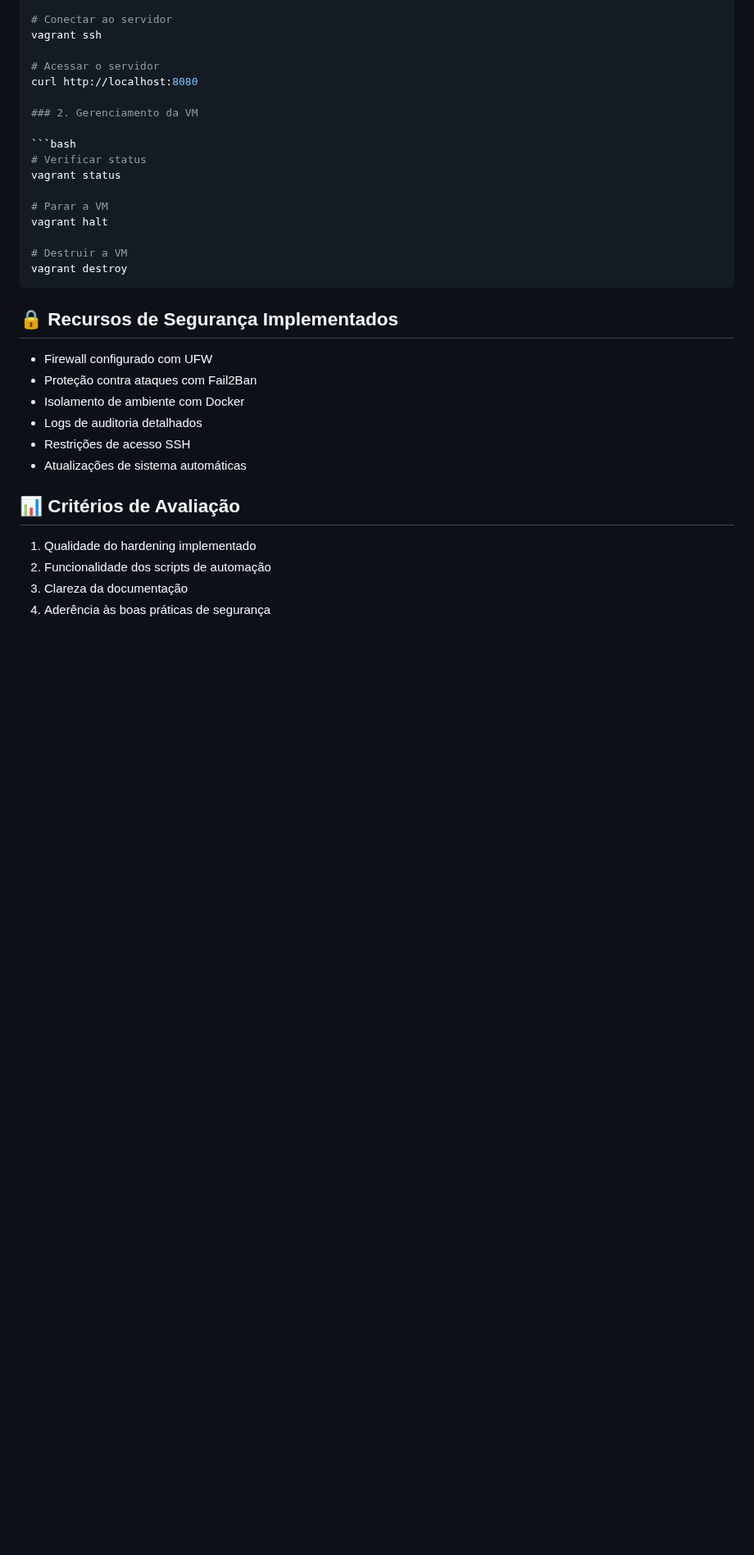
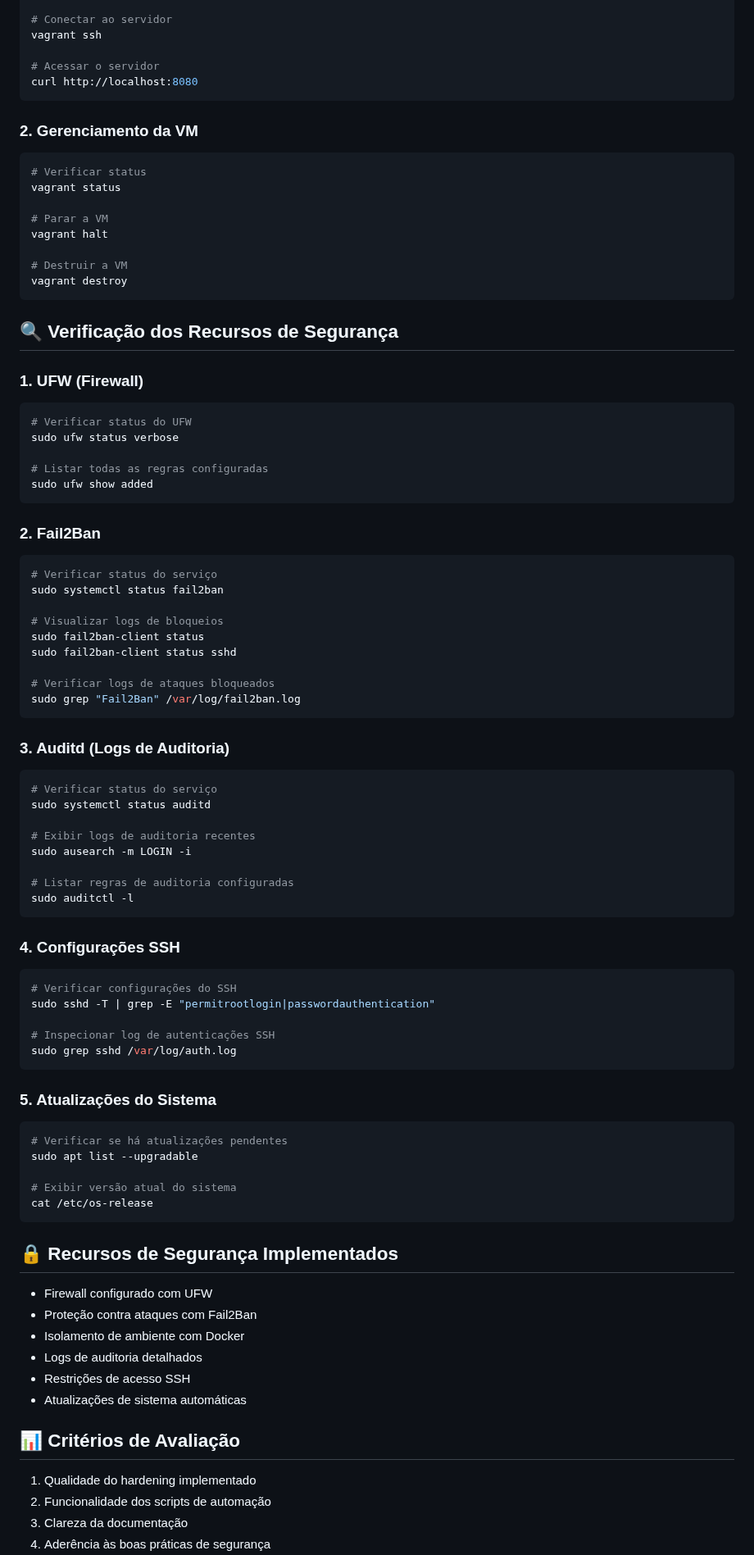
Before and after one commit to jpborgesaraujo/TB-roitier, a Markdown page: README.md, the part around one of its changes. Shown at 82% size. Rendered like a GitHub page; blank space fills up the shorter version.

````diff
--- a/README.md
+++ b/README.md
@@ -129,6 +61,7 @@ vagrant ssh
 
 # Acessar o servidor
 curl http://localhost:8080
+```
 
 ### 2. Gerenciamento da VM
 
@@ -141,6 +74,60 @@ vagrant halt
 
 # Destruir a VM
 vagrant destroy
+```
+
+## 🔍 Verificação dos Recursos de Segurança
+
+### 1. UFW (Firewall)
+```bash
+# Verificar status do UFW
+sudo ufw status verbose
+
+# Listar todas as regras configuradas
+sudo ufw show added
+```
+
+### 2. Fail2Ban
+```bash
+# Verificar status do serviço
+sudo systemctl status fail2ban
+
+# Visualizar logs de bloqueios
+sudo fail2ban-client status
+sudo fail2ban-client status sshd
+
+# Verificar logs de ataques bloqueados
+sudo grep "Fail2Ban" /var/log/fail2ban.log
+```
+
+### 3. Auditd (Logs de Auditoria)
+```bash
+# Verificar status do serviço
+sudo systemctl status auditd
+
+# Exibir logs de auditoria recentes
+sudo ausearch -m LOGIN -i
+
+# Listar regras de auditoria configuradas
+sudo auditctl -l
+```
+
+### 4. Configurações SSH
+```bash
+# Verificar configurações do SSH
+sudo sshd -T | grep -E "permitrootlogin|passwordauthentication"
+
+# Inspecionar log de autenticações SSH
+sudo grep sshd /var/log/auth.log
+```
+
+### 5. Atualizações do Sistema
+```bash
+# Verificar se há atualizações pendentes
+sudo apt list --upgradable
+
+# Exibir versão atual do sistema
+cat /etc/os-release
 ```
 
 ## 🔒 Recursos de Segurança Implementados
````
Also changed, not shown: other parts of README.md (+9 -69 lines).
